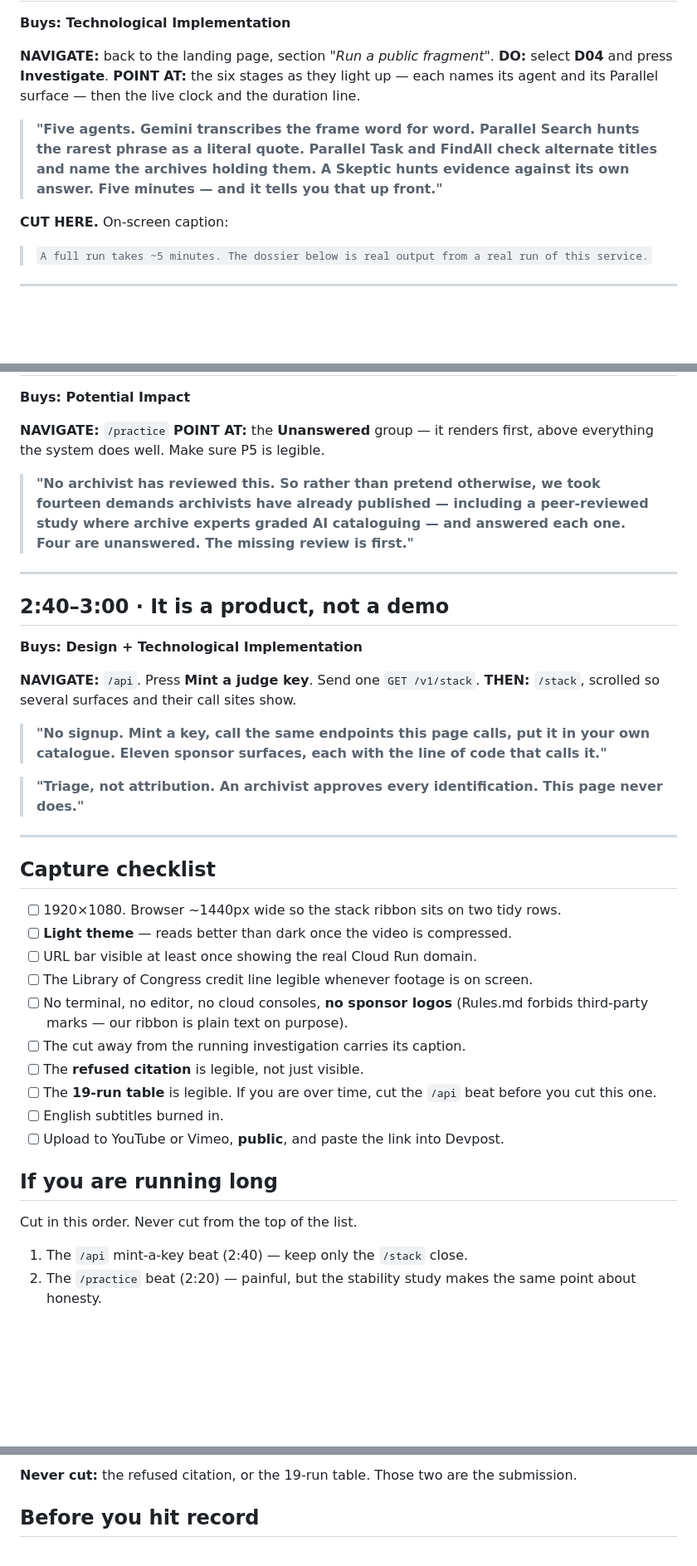
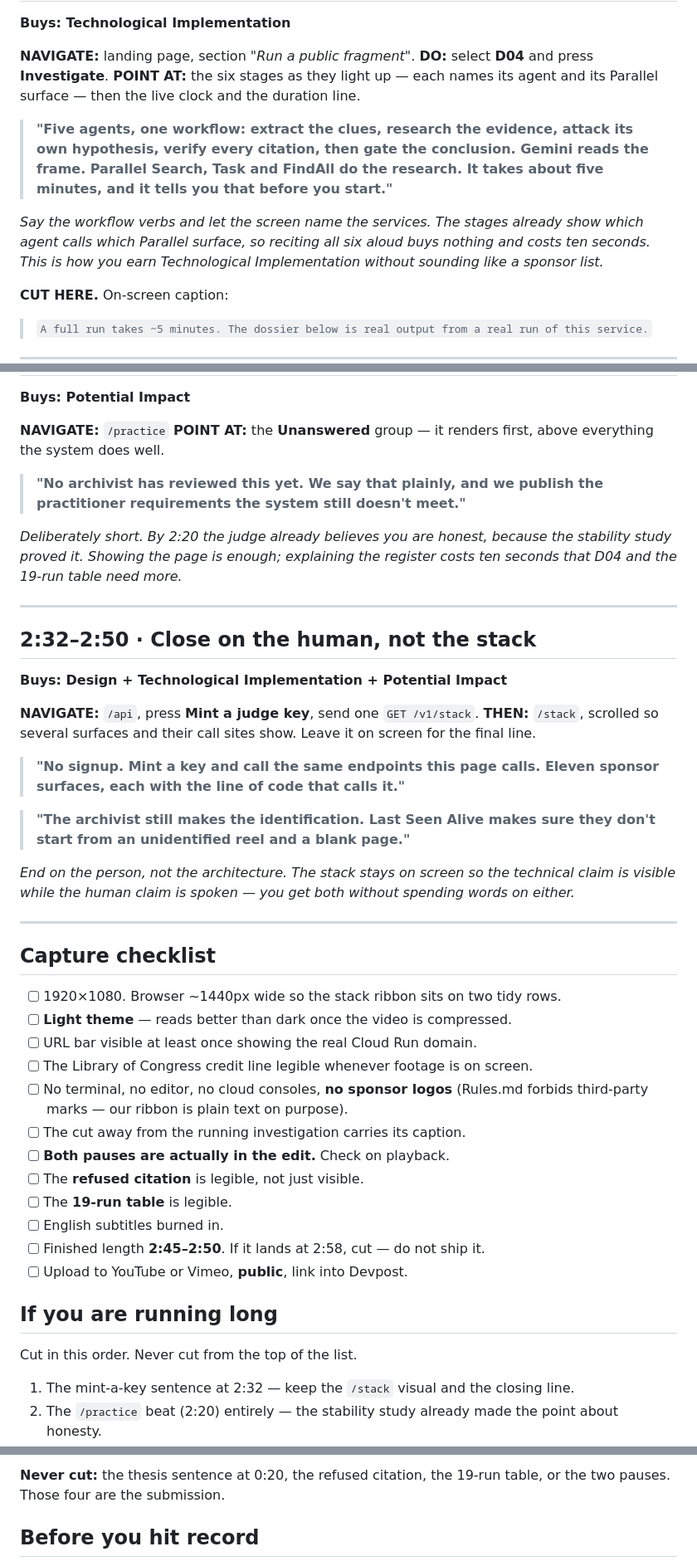
Before and after one commit to usv240/last-seen-alive, a Markdown page: docs/DEMO-SCRIPT.md, 3 parts joined by grey strips. Shown at 83% size. Rendered like a GitHub page; blank space fills up the shorter version.

```diff
--- a/docs/DEMO-SCRIPT.md
+++ b/docs/DEMO-SCRIPT.md
@@ -58,14 +71,19 @@ matters, and they read in two seconds.*
 **Buys: Technological Implementation**
 
-**NAVIGATE:** back to the landing page, section *"Run a public fragment"*.
+**NAVIGATE:** landing page, section *"Run a public fragment"*.
 **DO:** select **D04** and press **Investigate**.
 **POINT AT:** the six stages as they light up — each names its agent and its
 Parallel surface — then the live clock and the duration line.
 
-> **"Five agents. Gemini transcribes the frame word for word. Parallel Search
-> hunts the rarest phrase as a literal quote. Parallel Task and FindAll check
-> alternate titles and name the archives holding them. A Skeptic hunts evidence
-> against its own answer. Five minutes — and it tells you that up front."**
+> **"Five agents, one workflow: extract the clues, research the evidence, attack
+> its own hypothesis, verify every citation, then gate the conclusion. Gemini
+> reads the frame. Parallel Search, Task and FindAll do the research. It takes
+> about five minutes, and it tells you that before you start."**
+
+*Say the workflow verbs and let the screen name the services. The stages already
+show which agent calls which Parallel surface, so reciting all six aloud buys
+nothing and costs ten seconds. This is how you earn Technological Implementation
+without sounding like a sponsor list.*
 
 **CUT HERE.** On-screen caption:
 
@@ -121,27 +140,33 @@ polished demos all day. They almost never see a team show them the failures.*
 
 **NAVIGATE:** `/practice`
 **POINT AT:** the **Unanswered** group — it renders first, above everything the
-system does well. Make sure P5 is legible.
+system does well.
 
-> **"No archivist has reviewed this. So rather than pretend otherwise, we took
-> fourteen demands archivists have already published — including a peer-reviewed
-> study where archive experts graded AI cataloguing — and answered each one. Four
-> are unanswered. The missing review is first."**
+> **"No archivist has reviewed this yet. We say that plainly, and we publish the
+> practitioner requirements the system still doesn't meet."**
+
+*Deliberately short. By 2:20 the judge already believes you are honest, because
+the stability study proved it. Showing the page is enough; explaining the register
+costs ten seconds that D04 and the 19-run table need more.*
 
 ---
 
-## 2:40–3:00 · It is a product, not a demo
-**Buys: Design + Technological Implementation**
+## 2:32–2:50 · Close on the human, not the stack
+**Buys: Design + Technological Implementation + Potential Impact**
 
-**NAVIGATE:** `/api`. Press **Mint a judge key**. Send one `GET /v1/stack`.
-**THEN:** `/stack`, scrolled so several surfaces and their call sites show.
+**NAVIGATE:** `/api`, press **Mint a judge key**, send one `GET /v1/stack`.
+**THEN:** `/stack`, scrolled so several surfaces and their call sites show. Leave
+it on screen for the final line.
 
-> **"No signup. Mint a key, call the same endpoints this page calls, put it in
-> your own catalogue. Eleven sponsor surfaces, each with the line of code that
-> calls it."**
+> **"No signup. Mint a key and call the same endpoints this page calls. Eleven
+> sponsor surfaces, each with the line of code that calls it."**
 
-> **"Triage, not attribution. An archivist approves every identification. This
-> page never does."**
+> **"The archivist still makes the identification. Last Seen Alive makes sure they
+> don't start from an unidentified reel and a blank page."**
+
+*End on the person, not the architecture. The stack stays on screen so the
+technical claim is visible while the human claim is spoken — you get both without
+spending words on either.*
 
 ---
 
@@ -154,16 +179,17 @@ system does well. Make sure P5 is legible.
 - [ ] No terminal, no editor, no cloud consoles, **no sponsor logos** (Rules.md
       forbids third-party marks — our ribbon is plain text on purpose).
 - [ ] The cut away from the running investigation carries its caption.
+- [ ] **Both pauses are actually in the edit.** Check on playback.
 - [ ] The **refused citation** is legible, not just visible.
-- [ ] The **19-run table** is legible. If you are over time, cut the `/api` beat
-      before you cut this one.
+- [ ] The **19-run table** is legible.
 - [ ] English subtitles burned in.
-- [ ] Upload to YouTube or Vimeo, **public**, and paste the link into Devpost.
+- [ ] Finished length **2:45–2:50**. If it lands at 2:58, cut — do not ship it.
+- [ ] Upload to YouTube or Vimeo, **public**, link into Devpost.
 
 ## If you are running long
 
 Cut in this order. Never cut from the top of the list.
 
-1. The `/api` mint-a-key beat (2:40) — keep only the `/stack` close.
-2. The `/practice` beat (2:20) — painful, but the stability study makes the same
+1. The mint-a-key sentence at 2:32 — keep the `/stack` visual and the closing line.
+2. The `/practice` beat (2:20) entirely — the stability study already made the
    point about honesty.
@@ -171,6 +197,6 @@ Cut in this order. Never cut from the top of the list.
 
-**Never cut:** the refused citation, or the 19-run table. Those two are the
-submission.
+**Never cut:** the thesis sentence at 0:20, the refused citation, the 19-run
+table, or the two pauses. Those four are the submission.
 
 ## Before you hit record
 
```
Also changed, not shown: other parts of docs/DEMO-SCRIPT.md (+38 -24 lines).
